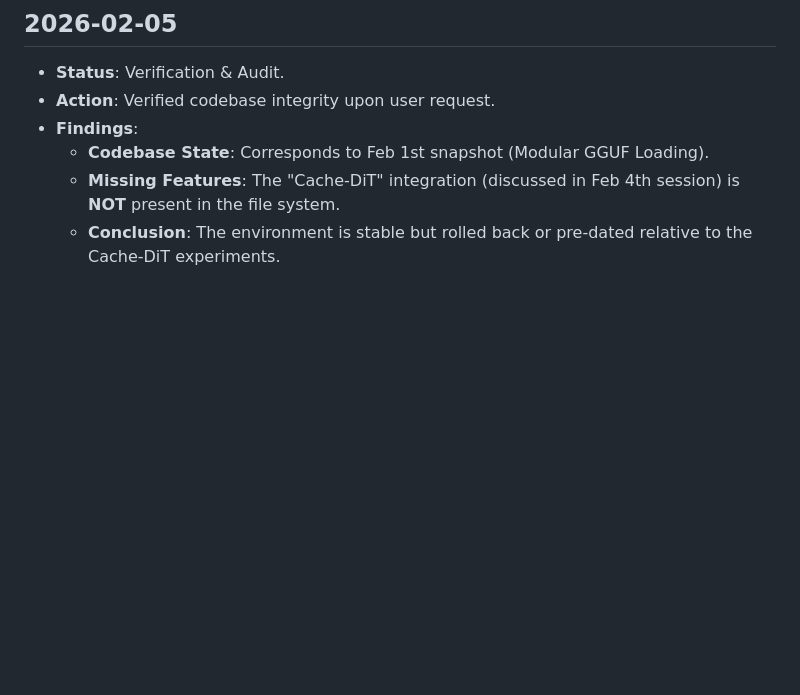
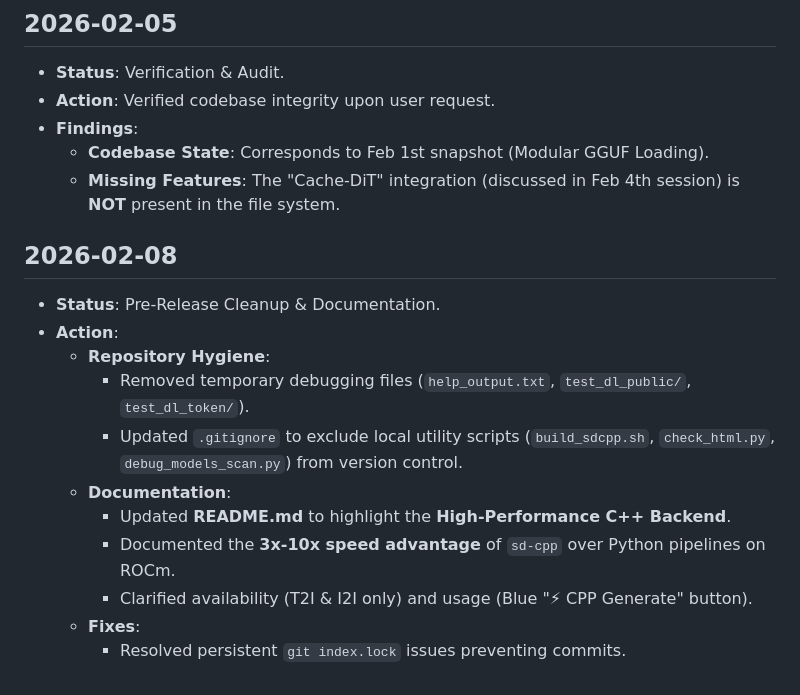
Before and after one commit to abassign/GLM-Image-Studio, a Markdown page: logs/project_log.md, the part around one of its changes. Drawn GitHub-style; blank space fills up the shorter version.

```diff
--- a/logs/project_log.md
+++ b/logs/project_log.md
@@ -192,4 +225,16 @@
 - **Findings**:
     - **Codebase State**: Corresponds to Feb 1st snapshot (Modular GGUF Loading).
     - **Missing Features**: The "Cache-DiT" integration (discussed in Feb 4th session) is **NOT** present in the file system.
-    - **Conclusion**: The environment is stable but rolled back or pre-dated relative to the Cache-DiT experiments.
+
+## 2026-02-08
+- **Status**: Pre-Release Cleanup & Documentation.
+- **Action**:
+    - **Repository Hygiene**:
+        - Removed temporary debugging files (`help_output.txt`, `test_dl_public/`, `test_dl_token/`).
+        - Updated `.gitignore` to exclude local utility scripts (`build_sdcpp.sh`, `check_html.py`, `debug_models_scan.py`) from version control.
+    - **Documentation**:
+        - Updated **README.md** to highlight the **High-Performance C++ Backend**.
+        - Documented the **3x-10x speed advantage** of `sd-cpp` over Python pipelines on ROCm.
+        - Clarified availability (T2I & I2I only) and usage (Blue "⚡ CPP Generate" button).
+    - **Fixes**:
+        - Resolved persistent `git index.lock` issues preventing commits.
```
Also changed, not shown: other parts of logs/project_log.md (+33 -0 lines).
